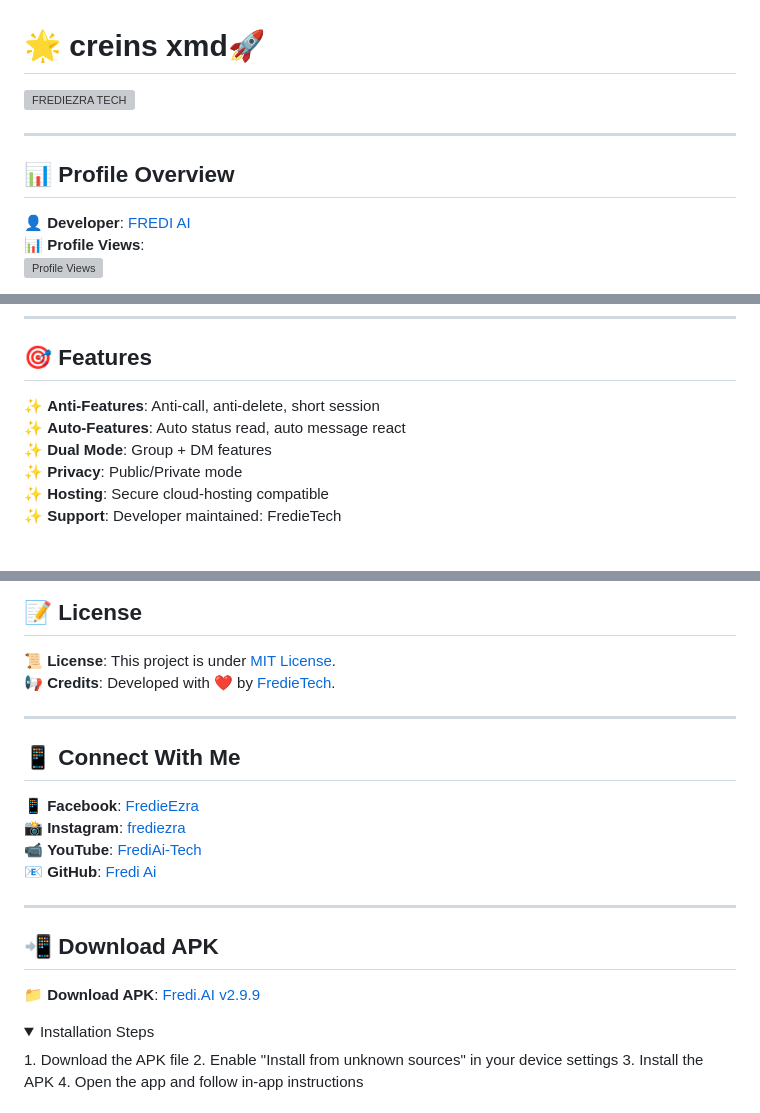
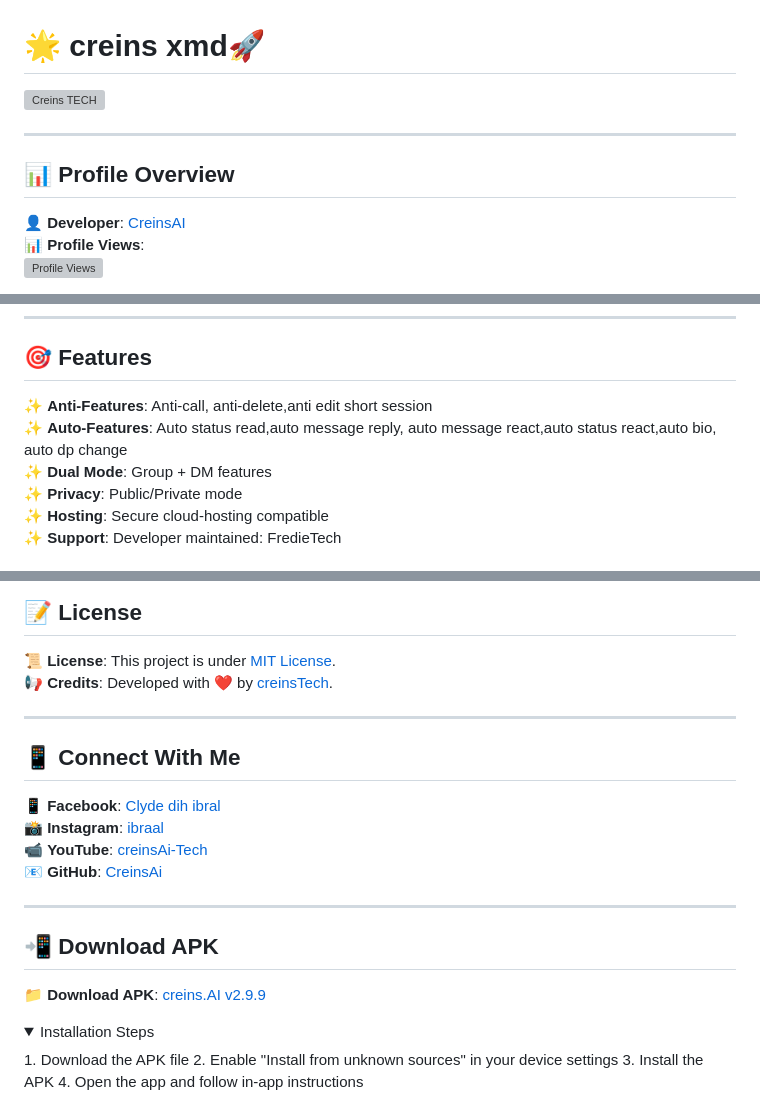
Before and after one commit to Creins/faivvy-mind, a Markdown page: README.md, 3 parts joined by grey strips. GitHub-like rendering; folded sections open; grey boxes are pictures that could not be loaded.

```diff
--- a/README.md
+++ b/README.md
@@ -2,13 +2,13 @@
 
 # 🌟 creins xmd🚀
 
-[![FREDIEZRA TECH](https://raw.githubusercontent.com/creins-xmd/main/media/lucky.svg)](https://whatsapp.com/channel/0029VbB4nox4Y9lqVl2X8n3m)
+[![Creins TECH](https://raw.githubusercontent.com/creins-xmd/main/media/lucky.svg)](https://whatsapp.com/channel/0029VbB4nox4Y9lqVl2X8n3m)
 
 ---
 
 ## 📊 Profile Overview
 
-👤 **Developer**: [FREDI AI](https://github.com/creins)
+👤 **Developer**: [CreinsAI](https://github.com/creins)
 📊 **Profile Views**:
 ![Profile Views](https://komarev.com/ghpvc/?username=mr-creins&label=VIEWS&style=flat-square&color=blue)
 
@@ -25,8 +25,8 @@
 
 ## 🎯 Features
 
-✨ **Anti-Features**: Anti-call, anti-delete, short session
-✨ **Auto-Features**: Auto status read, auto message react
+✨ **Anti-Features**: Anti-call, anti-delete,anti edit short session
+✨ **Auto-Features**: Auto status read,auto message reply, auto message react,auto status react,auto bio, auto dp change
 ✨ **Dual Mode**: Group + DM features
 ✨ **Privacy**: Public/Private mode
 ✨ **Hosting**: Secure cloud-hosting compatible
@@ -66,22 +66,22 @@
 ## 📝 License
 
 📜 **License**: This project is under [MIT License](LICENSE).
-📢 **Credits**: Developed with ❤️ by [FredieTech](https://github.com/mr-X-force).
+📢 **Credits**: Developed with ❤️ by [creinsTech](https://github.com/mr-X-force).
 
 ---
 
 ## 📱 Connect With Me
 
-📱 **Facebook**: [FredieEzra](https://facebook.com/@FrediEzra)
-📸 **Instagram**: [frediezra](https://instagram.com/frediezra)
-📹 **YouTube**: [FrediAi-Tech](https://youtube.com/frediai-tech)
-📧 **GitHub**: [Fredi Ai](https://github.com/mr-X-force)
+📱 **Facebook**: [Clyde dih ibral](https://facebook.com/@FrediEzra)
+📸 **Instagram**: [ibraal](https://instagram.com/frediezra)
+📹 **YouTube**: [creinsAi-Tech](https://youtube.com/frediai-tech)
+📧 **GitHub**: [ CreinsAi](https://github.com/mr-X-force)
 
 ---
 
 ## 📲 Download APK
 
-📁 **Download APK**: [Fredi.AI v2.9.9](https://www.mediafire.com/file/chyvv2mktqc9jsv/fredi.ai.v2.9.9.apk)
+📁 **Download APK**: [creins.AI v2.9.9](https://www.mediafire.com/file/chyvv2mktqc9jsv/fredi.ai.v2.9.9.apk)
 <details><summary>Installation Steps</summary>
 1. Download the APK file
 2. Enable "Install from unknown sources" in your device settings
```
